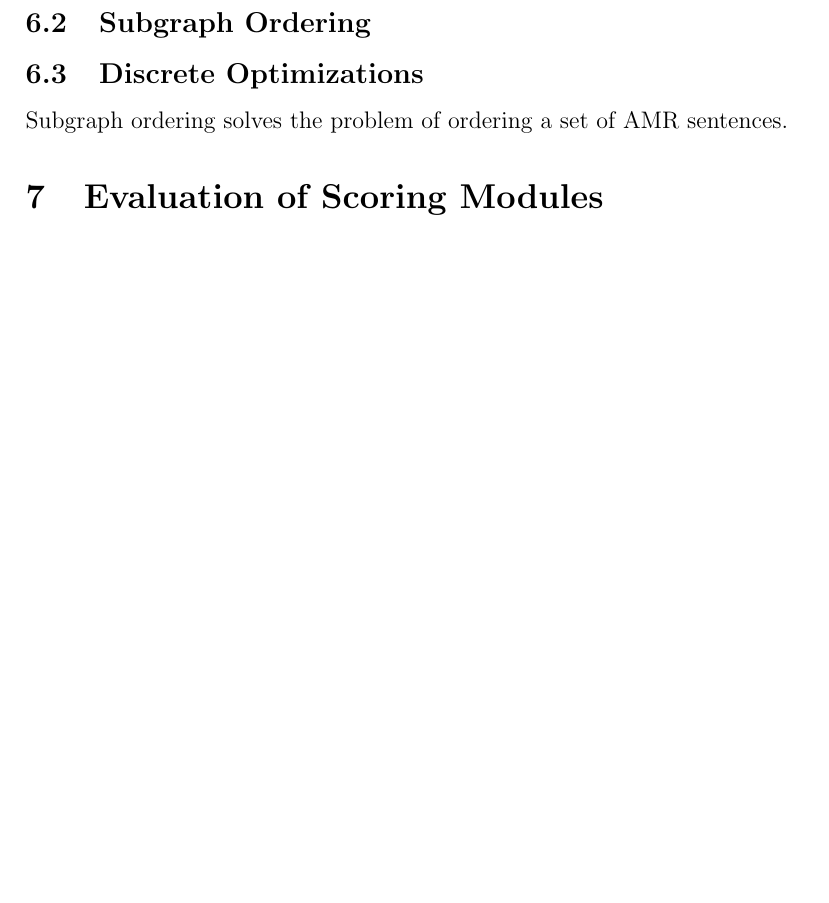
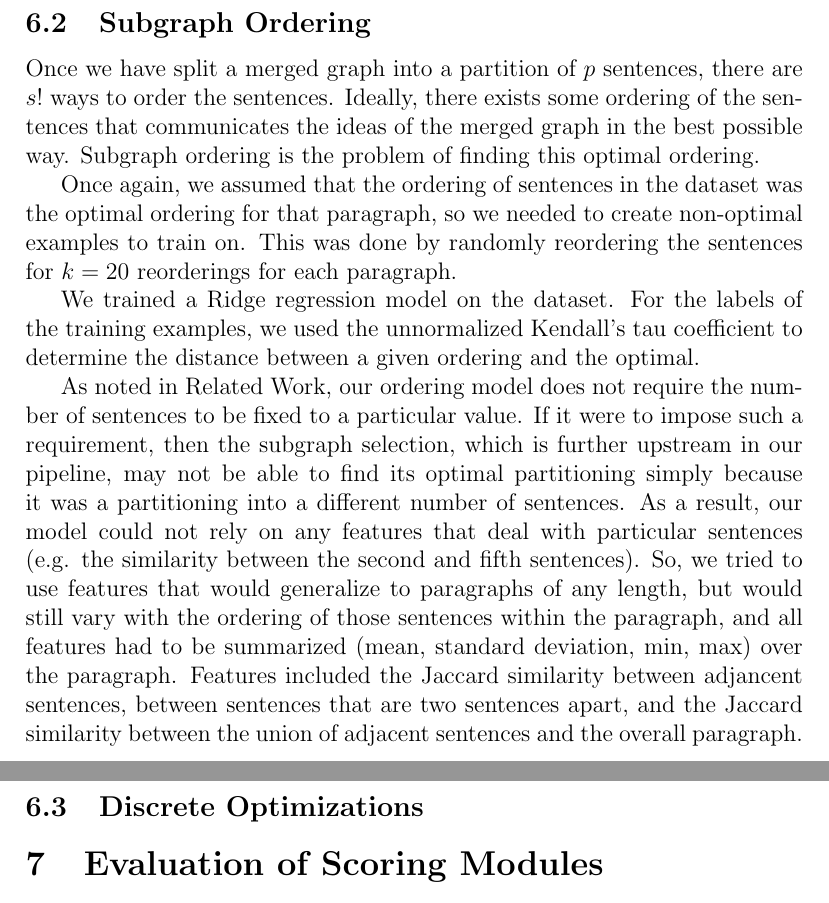
Before and after one commit to jonpiffle/amr_discourse, a LaTeX document (paper/paper.tex): part of page 8 of 9 before the commit and two parts of pages 8 and 9 of 10 after it, the two joined at a grey line, cut so that both start at the same text, the shorter picture padded with empty space. Compiled offline with pdfLaTeX.

Commit message:
lots of stuff on order learning

```diff
--- a/paper/paper.tex
+++ b/paper/paper.tex
@@ -125,9 +125,36 @@ Jaccard similarity, defined to be:
 $$J(A,B) = \frac{\lvert A \cap B \rvert}{\lvert A \cup B \rvert}$$
 
 \subsection{Subgraph Ordering}
+
+Once we have split a merged graph into a partition of $p$ sentences, there are
+$s!$ ways to order the sentences. Ideally, there exists some ordering of the
+sentences that communicates the ideas of the merged graph in the best possible
+way. Subgraph ordering is the problem of finding this optimal ordering.
+
+Once again, we assumed that the ordering of sentences in the dataset was the
+optimal ordering for that paragraph, so we needed to create non-optimal
+examples to train on. This was done by randomly reordering the sentences for
+$k=20$ reorderings for each paragraph.
+
+We trained a Ridge regression model on the dataset. For the labels of the
+training examples, we used the unnormalized Kendall's tau coefficient to
+determine the distance between a given ordering and the optimal.
+
+As noted in Related Work, our ordering model does not require the number of
+sentences to be fixed to a particular value. If it were to impose such a
+requirement, then the subgraph selection, which is further upstream in our
+pipeline, may not be able to find its optimal partitioning simply because it
+was a partitioning into a different number of sentences. As a result, our model
+could not rely on any features that deal with particular sentences (e.g. the
+similarity between the second and fifth sentences). So, we tried to use
+features that would generalize to paragraphs of any length, but would still
+vary with the ordering of those sentences within the paragraph, and all
+features had to be summarized (mean, standard deviation, min, max) over the
+paragraph. Features included the Jaccard similarity between adjancent
+sentences, between sentences that are two sentences apart, and the Jaccard
+similarity between the union of adjacent sentences and the overall paragraph.
+
 \subsection{Discrete Optimizations}
-
-Subgraph ordering solves the problem of ordering a set of AMR sentences.
 
 \section{Evaluation of Scoring Modules}
 \subsection{Subgraph Selection}
```
